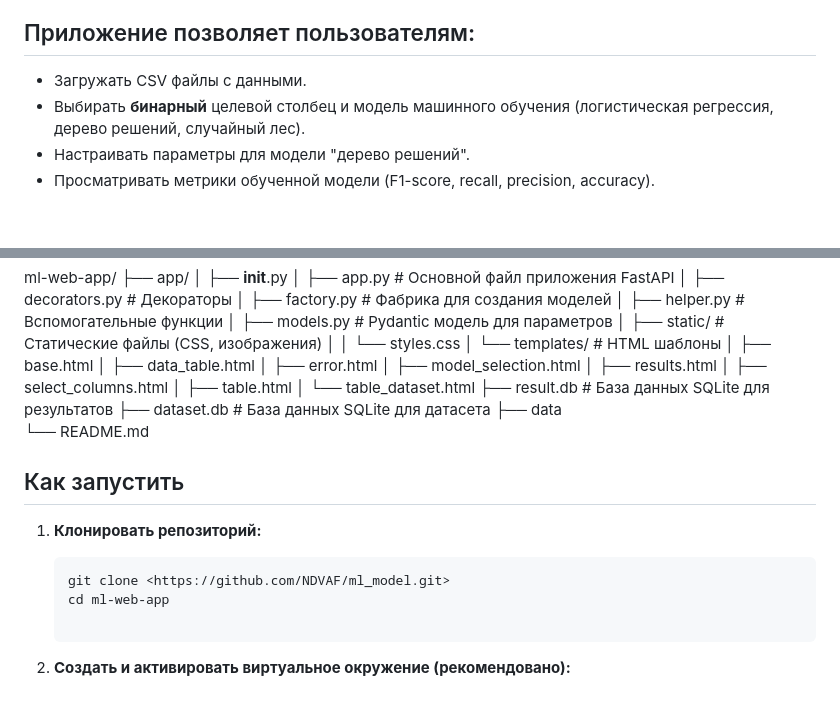
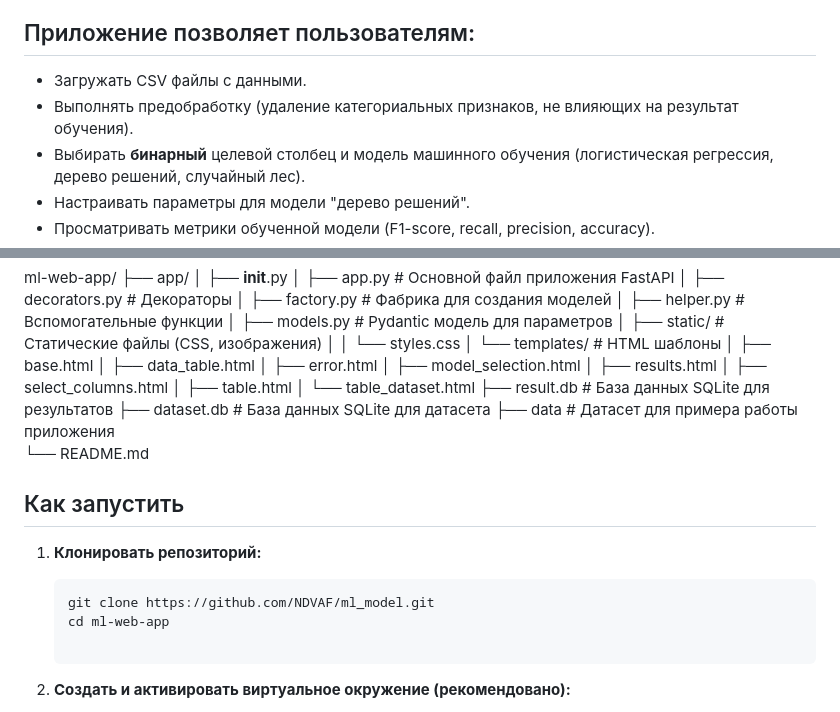
Before and after one commit to NDVAF/ml_model, a Markdown page: README.md, 2 parts joined by grey strips. Rendered like a GitHub page; blank space fills up the shorter version.

````diff
--- a/README.md
+++ b/README.md
@@ -8,6 +8,7 @@
 ## Приложение позволяет пользователям:
 
 - Загружать CSV файлы с данными.
+- Выполнять предобработку (удаление категориальных признаков, не влияющих на результат обучения).
 - Выбирать **бинарный** целевой столбец и модель машинного обучения (логистическая регрессия, дерево решений, случайный лес).
 - Настраивать параметры для модели "дерево решений".
 - Просматривать метрики обученной модели (F1-score, recall, precision, accuracy).
@@ -51,7 +52,7 @@ ml-web-app/
 │       └── table_dataset.html
 ├── result.db            # База данных SQLite для результатов
 ├── dataset.db           # База данных SQLite для датасета
-├── data
+├── data                 # Датасет для примера работы приложения
 └── README.md
 
 
@@ -60,7 +61,7 @@ ml-web-app/
 1. **Клонировать репозиторий:**
 
    ```bash
-   git clone <https://github.com/NDVAF/ml_model.git>
+   git clone https://github.com/NDVAF/ml_model.git
    cd ml-web-app
 
 2. **Создать и активировать виртуальное окружение (рекомендовано):**
````
Also changed, not shown: other parts of README.md (+1 -1 lines).
